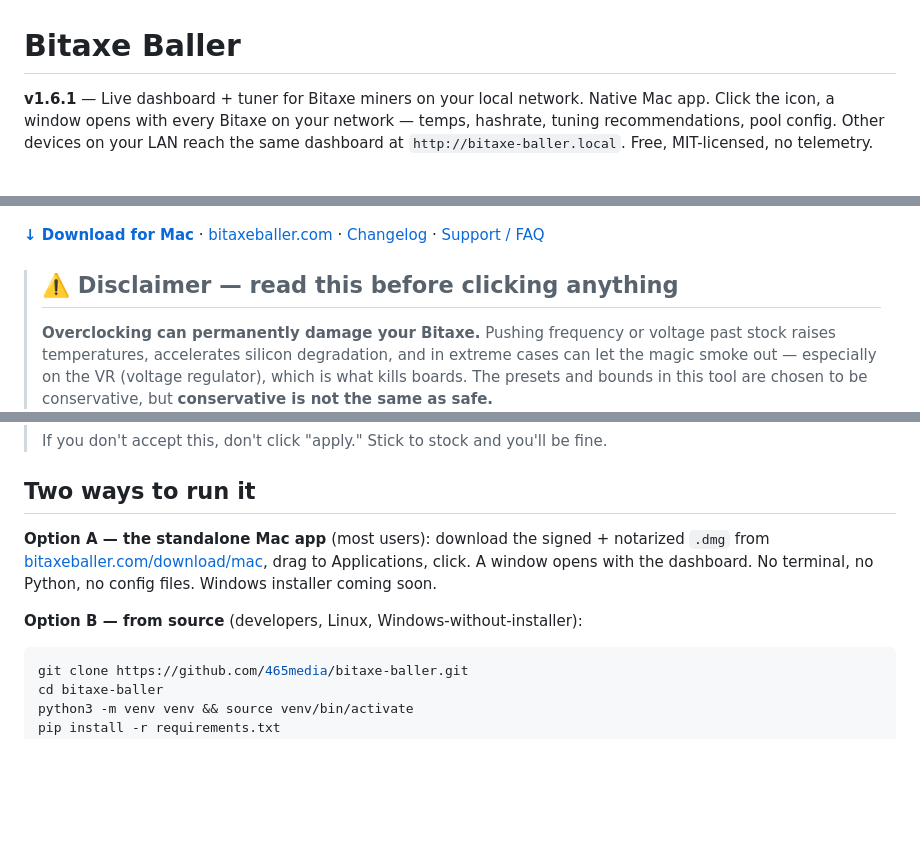
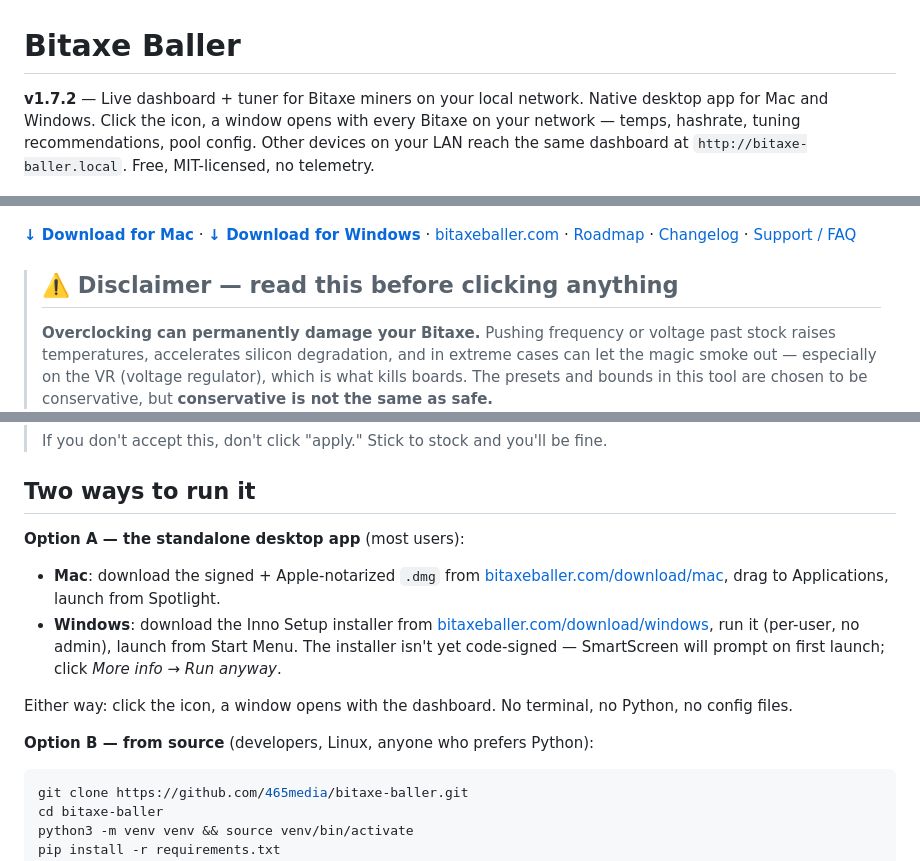
Before and after one commit to bachato/bitaxe-baller, a Markdown page: README.md, 3 parts joined by grey strips. GitHub-like rendering; blank space fills up the shorter version.

Commit message:
README: platform parity (Mac + Windows everywhere)
- Header: 'v1.6.1 — Native Mac app' → 'v1.7.2 — Native desktop app
  for Mac and Windows'
- Badge row: add Download for Windows link + Roadmap link
- Two ways to run: 'Option A — the standalone Mac app' →
  'Option A — the standalone desktop app' with separate Mac / Windows
  install instructions (Mac drag-to-Applications, Windows Inno Setup
  installer with SmartScreen note). Dropped 'Windows installer coming
  soon' since it shipped in v1.7.0.
- 'the Mac app opens its own window' → 'the desktop app opens its
  own window'

````diff
--- a/README.md
+++ b/README.md
@@ -1,12 +1,12 @@
 # Bitaxe Baller
 
-**v1.6.1** — Live dashboard + tuner for Bitaxe miners on your local network. Native Mac app. Click the icon, a window opens with every Bitaxe on your network — temps, hashrate, tuning recommendations, pool config. Other devices on your LAN reach the same dashboard at `http://bitaxe-baller.local`. Free, MIT-licensed, no telemetry.
+**v1.7.2** — Live dashboard + tuner for Bitaxe miners on your local network. Native desktop app for Mac and Windows. Click the icon, a window opens with every Bitaxe on your network — temps, hashrate, tuning recommendations, pool config. Other devices on your LAN reach the same dashboard at `http://bitaxe-baller.local`. Free, MIT-licensed, no telemetry.
 
 <p align="center">
   <img src="screenshots/home.jpg" alt="Bitaxe Baller home view — compact card per device with health border colors" width="900">
 </p>
 
-[**↓ Download for Mac**](https://bitaxeballer.com/download/mac) · [bitaxeballer.com](https://bitaxeballer.com) · [Changelog](https://bitaxeballer.com/changelog.html) · [Support / FAQ](https://bitaxeballer.com/support.html)
+[**↓ Download for Mac**](https://bitaxeballer.com/download/mac) · [**↓ Download for Windows**](https://bitaxeballer.com/download/windows) · [bitaxeballer.com](https://bitaxeballer.com) · [Roadmap](https://bitaxeballer.com/roadmap.html) · [Changelog](https://bitaxeballer.com/changelog.html) · [Support / FAQ](https://bitaxeballer.com/support.html)
 
 > ## ⚠️ Disclaimer — read this before clicking anything
 >
@@ -23,9 +23,13 @@
 
 ## Two ways to run it
 
-**Option A — the standalone Mac app** (most users): download the signed + notarized `.dmg` from [bitaxeballer.com/download/mac](https://bitaxeballer.com/download/mac), drag to Applications, click. A window opens with the dashboard. No terminal, no Python, no config files. Windows installer coming soon.
+**Option A — the standalone desktop app** (most users):
+- **Mac**: download the signed + Apple-notarized `.dmg` from [bitaxeballer.com/download/mac](https://bitaxeballer.com/download/mac), drag to Applications, launch from Spotlight.
+- **Windows**: download the Inno Setup installer from [bitaxeballer.com/download/windows](https://bitaxeballer.com/download/windows), run it (per-user, no admin), launch from Start Menu. The installer isn't yet code-signed — SmartScreen will prompt on first launch; click *More info* → *Run anyway*.
 
-**Option B — from source** (developers, Linux, Windows-without-installer):
+Either way: click the icon, a window opens with the dashboard. No terminal, no Python, no config files.
+
+**Option B — from source** (developers, Linux, anyone who prefers Python):
 
 ```bash
 git clone https://github.com/465media/bitaxe-baller.git
````
Also changed, not shown: other parts of README.md (+1 -1 lines).
